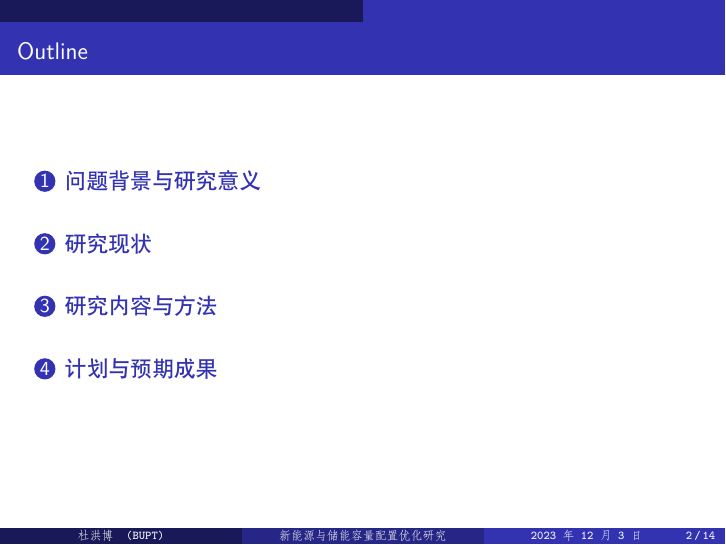
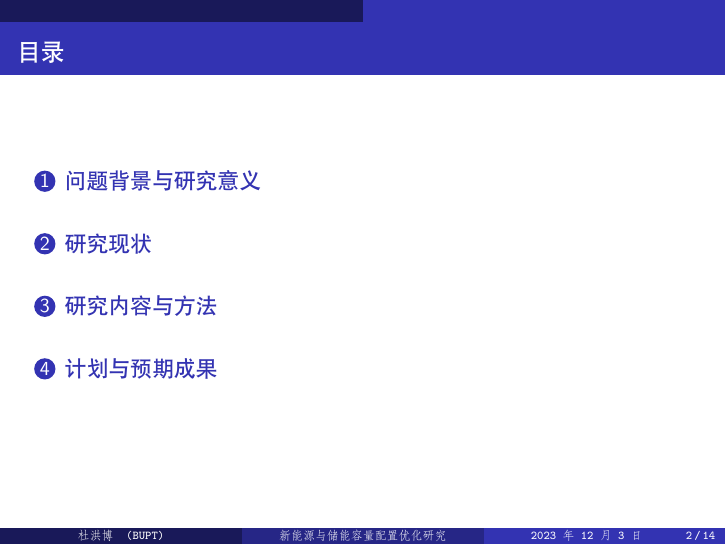
Before and after one commit to KalosD/MIBLP-report, LaTeX slides (presentation_1.tex): page 2 of 14. Compiled offline with XeLaTeX.

Commit message:
Update presentation_1.tex

```diff
--- a/presentation_1.tex
+++ b/presentation_1.tex
@@ -68,7 +68,7 @@
 \end{frame}
 
 \begin{frame}
-	\frametitle{Outline}
+	\frametitle{目录}
 	\tableofcontents[hideallsubsections] %[pausesections]
 \end{frame}
 
```
